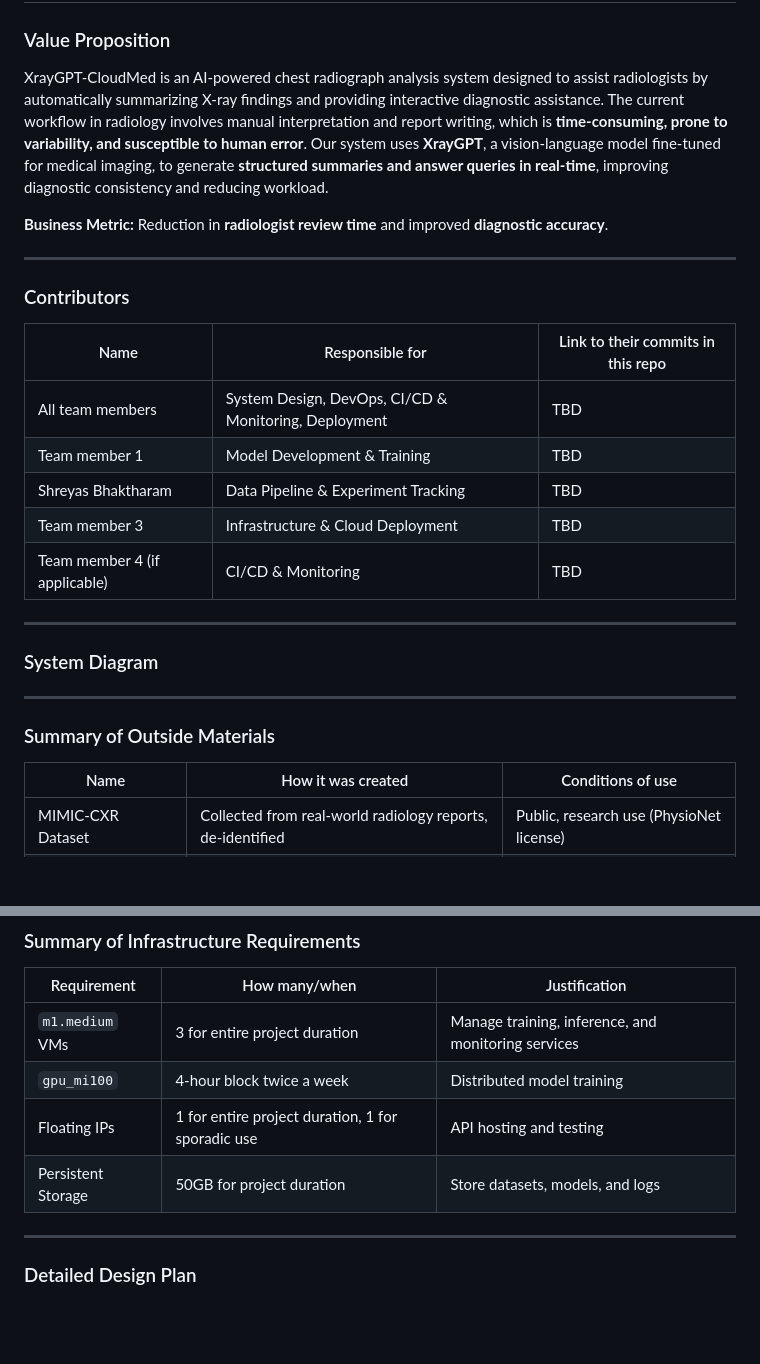
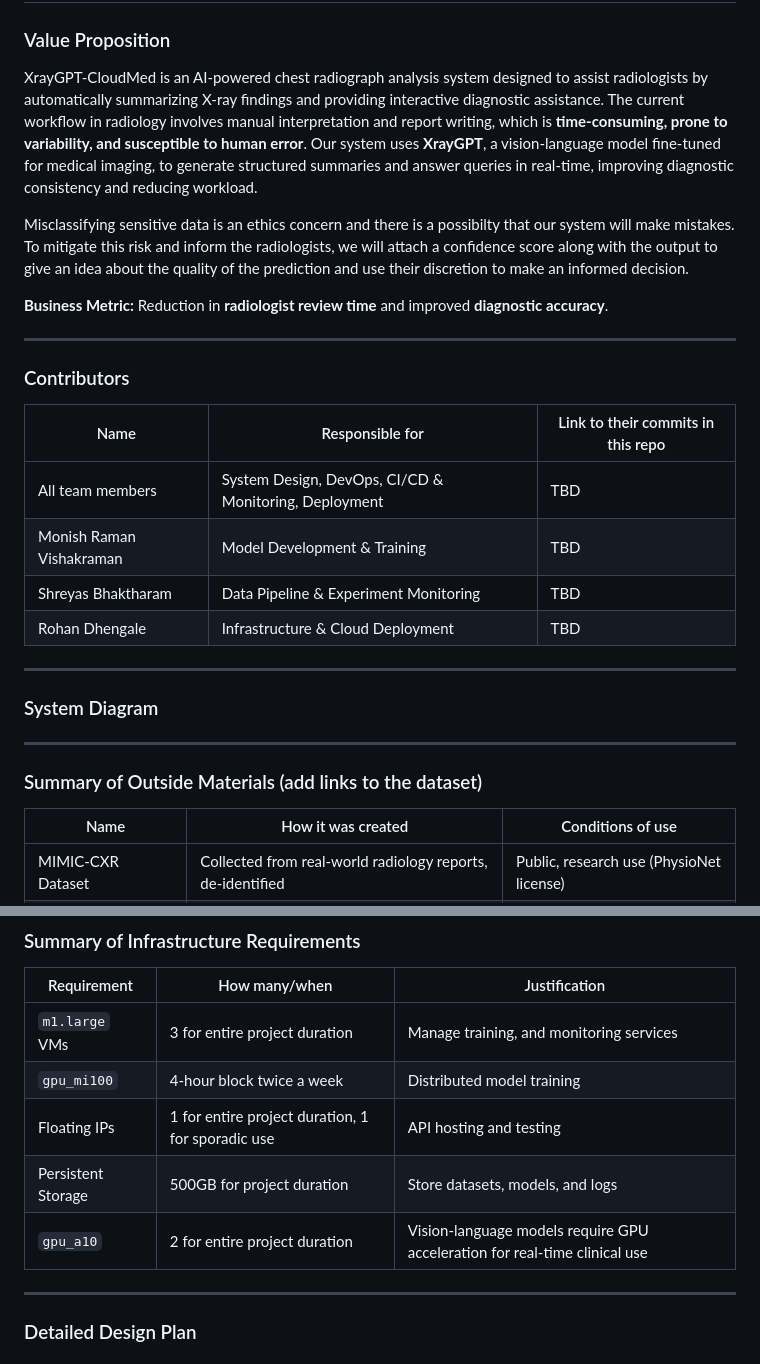
Before and after one commit to ShreyasBhaktharam/XrayGPT-Chest-Radiographs-Summariser, a Markdown page: README.md, 2 parts joined by grey strips. GitHub-like rendering; blank space fills up the shorter version.

```diff
--- a/README.md
+++ b/README.md
@@ -2,7 +2,9 @@
 
 ### Value Proposition
 
-XrayGPT-CloudMed is an AI-powered chest radiograph analysis system designed to assist radiologists by automatically summarizing X-ray findings and providing interactive diagnostic assistance. The current workflow in radiology involves manual interpretation and report writing, which is **time-consuming, prone to variability, and susceptible to human error**. Our system uses **XrayGPT**, a vision-language model fine-tuned for medical imaging, to generate **structured summaries and answer queries in real-time**, improving diagnostic consistency and reducing workload.
+XrayGPT-CloudMed is an AI-powered chest radiograph analysis system designed to assist radiologists by automatically summarizing X-ray findings and providing interactive diagnostic assistance. The current workflow in radiology involves manual interpretation and report writing, which is **time-consuming, prone to variability, and susceptible to human error**. Our system uses **XrayGPT**, a vision-language model fine-tuned for medical imaging, to generate structured summaries and answer queries in real-time, improving diagnostic consistency and reducing workload.
+
+Misclassifying sensitive data is an ethics concern and there is a possibilty that our system will make mistakes. To mitigate this risk and inform the radiologists, we will attach a confidence score along with the output to give an idea about the quality of the prediction and use their discretion to make an informed decision.
 
 **Business Metric:** Reduction in **radiologist review time** and improved **diagnostic accuracy**.
 
@@ -12,10 +14,9 @@ XrayGPT-CloudMed is an AI-powered chest radiograph analysis system designed to a
 | Name                            | Responsible for | Link to their commits in this repo |
 |---------------------------------|-----------------|------------------------------------|
 | All team members                | System Design, DevOps, CI/CD & Monitoring, Deployment | TBD |
-| Team member 1                   | Model Development & Training | TBD |
-| Shreyas Bhaktharam                   | Data Pipeline & Experiment Tracking | TBD |
-| Team member 3                   | Infrastructure & Cloud Deployment | TBD |
-| Team member 4 (if applicable)   | CI/CD & Monitoring | TBD |
+| Monish Raman Vishakraman                   | Model Development & Training | TBD |
+| Shreyas Bhaktharam                   | Data Pipeline & Experiment Monitoring | TBD |
+| Rohan Dhengale                   | Infrastructure & Cloud Deployment | TBD |
 
 ---
 ### System Diagram
@@ -23,7 +24,7 @@ XrayGPT-CloudMed is an AI-powered chest radiograph analysis system designed to a
 
 
 ---
-### Summary of Outside Materials
+### Summary of Outside Materials (add links to the dataset)
 
 | Name              | How it was created | Conditions of use |
 |------------------|--------------------|-------------------|
@@ -37,10 +38,11 @@ XrayGPT-CloudMed is an AI-powered chest radiograph analysis system designed to a
 
 | Requirement     | How many/when                                     | Justification |
 |-----------------|---------------------------------------------------|---------------|
-| `m1.medium` VMs | 3 for entire project duration                     | Manage training, inference, and monitoring services |
+| `m1.large` VMs | 3 for entire project duration                     | Manage training, and monitoring services |
 | `gpu_mi100`     | 4-hour block twice a week                         | Distributed model training |
 | Floating IPs    | 1 for entire project duration, 1 for sporadic use | API hosting and testing |
-| Persistent Storage | 50GB for project duration                      | Store datasets, models, and logs |
+| Persistent Storage | 500GB for project duration                      | Store datasets, models, and logs |
+| `gpu_a10` | 2 for entire project duration | Vision-language models require GPU acceleration for real-time clinical use
 
 ---
 ### Detailed Design Plan
```
Also changed, not shown: other parts of README.md (+1 -1 lines).
